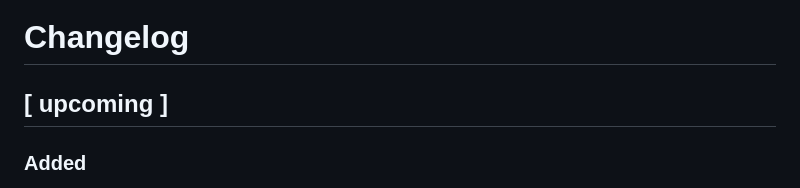
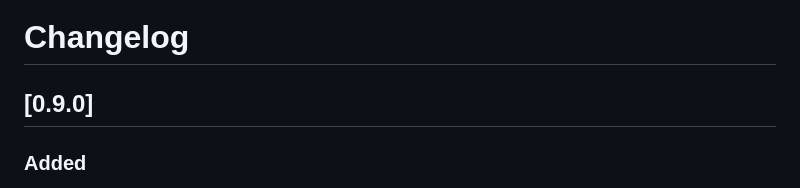
Before and after one commit to wdtbrchan/mail-client-vscode, a Markdown page: CHANGELOG.md, the part around the change. Rendered like a GitHub page.

Commit message:
chore: Prepare changelog for version 0.9.0

```diff
--- a/CHANGELOG.md
+++ b/CHANGELOG.md
@@ -1,6 +1,6 @@
 # Changelog
 
-## [ upcoming ]
+## [0.9.0]
 
 ### Added
 - **Image Whitelist**: Added a new "Always load from [email]" button when external images are blocked. Users can now whitelist trusted senders to automatically load remote images in future emails.
```
